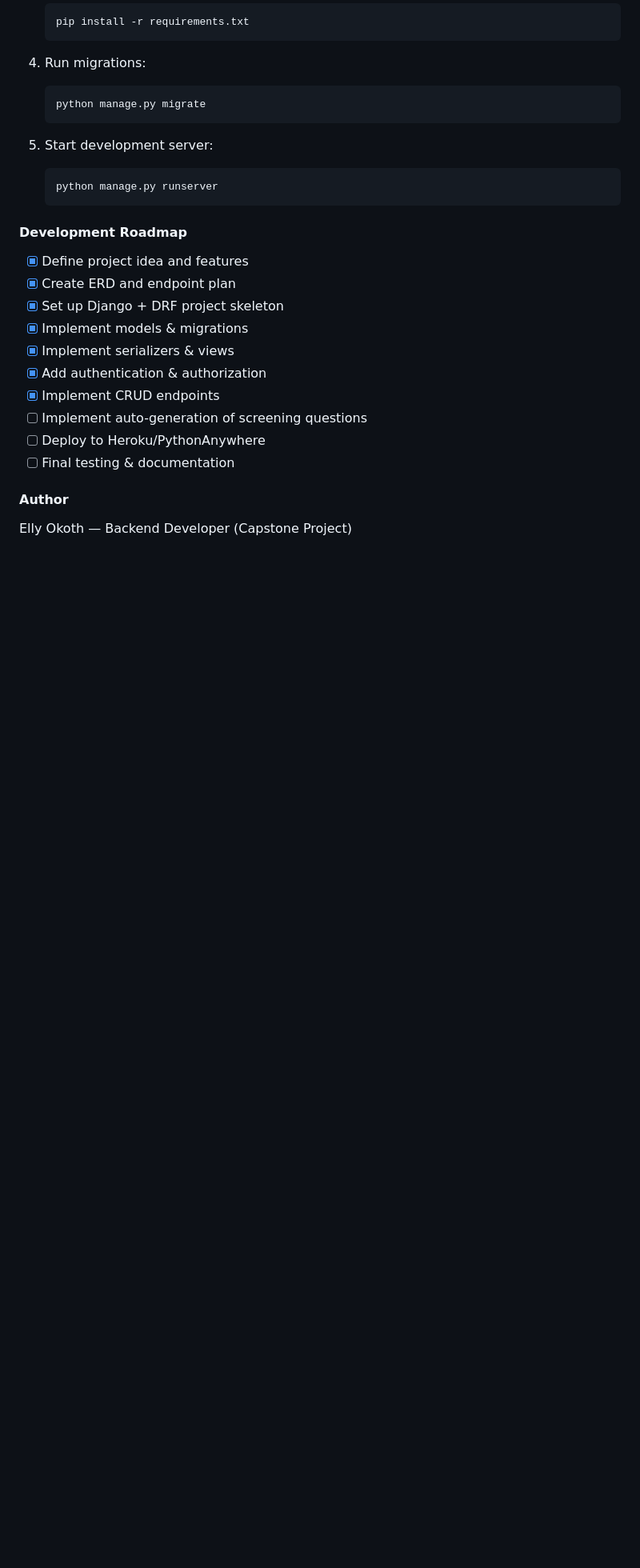
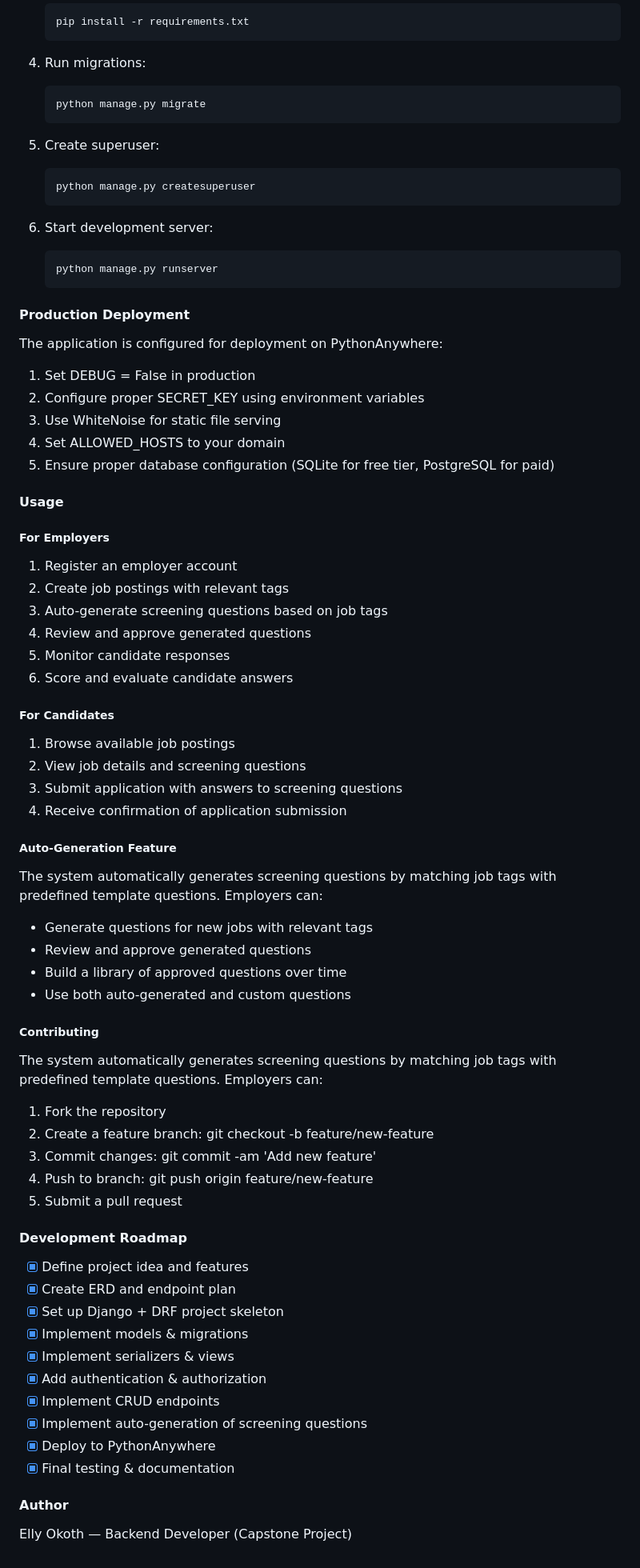
Before and after one commit to systemphile/RecruitmentScreener, a Markdown page: README.md, the part around one of its changes. Shown at 80% size. Drawn GitHub-style; blank space fills up the shorter version.

````diff
--- a/README.md
+++ b/README.md
@@ -100,11 +106,64 @@ recruiter_screener/ # Project folder (repo root)
     python manage.py migrate
     ```
 
-5. Start development server:
+5. Create superuser:
+
+    ```bash
+    python manage.py createsuperuser
+    ```
+
+6. Start development server:
 
     ```bash
     python manage.py runserver
     ```
+
+
+#### Production Deployment
+
+The application is configured for deployment on PythonAnywhere:
+1. Set DEBUG = False in production
+2. Configure proper SECRET_KEY using environment variables
+3. Use WhiteNoise for static file serving
+4. Set ALLOWED_HOSTS to your domain
+5. Ensure proper database configuration (SQLite for free tier, PostgreSQL for paid)
+
+#### Usage
+
+##### For Employers
+
+1. Register an employer account
+2. Create job postings with relevant tags
+3. Auto-generate screening questions based on job tags
+4. Review and approve generated questions
+5. Monitor candidate responses
+6. Score and evaluate candidate answers
+
+##### For Candidates
+
+1. Browse available job postings
+2. View job details and screening questions
+3. Submit application with answers to screening questions
+4. Receive confirmation of application submission
+
+##### Auto-Generation Feature
+
+The system automatically generates screening questions by matching job tags with predefined template questions. Employers can:
+
+* Generate questions for new jobs with relevant tags
+* Review and approve generated questions
+* Build a library of approved questions over time
+* Use both auto-generated and custom questions
+
+##### Contributing
+
+The system automatically generates screening questions by matching job tags with predefined template questions. Employers can:
+
+1. Fork the repository
+2. Create a feature branch: git checkout -b feature/new-feature
+3. Commit changes: git commit -am 'Add new feature'
+4. Push to branch: git push origin feature/new-feature
+5. Submit a pull request
 
 #### Development Roadmap
 
@@ -115,9 +174,9 @@ recruiter_screener/ # Project folder (repo root)
 - [x] Implement serializers & views
 - [x] Add authentication & authorization
 - [x] Implement CRUD endpoints
-- [ ] Implement auto-generation of screening questions
-- [ ] Deploy to Heroku/PythonAnywhere
-- [ ] Final testing & documentation
+- [x] Implement auto-generation of screening questions
+- [x] Deploy to PythonAnywhere
+- [x] Final testing & documentation
 
 #### Author
 
````
Also changed, not shown: other parts of README.md (+44 -38 lines).
